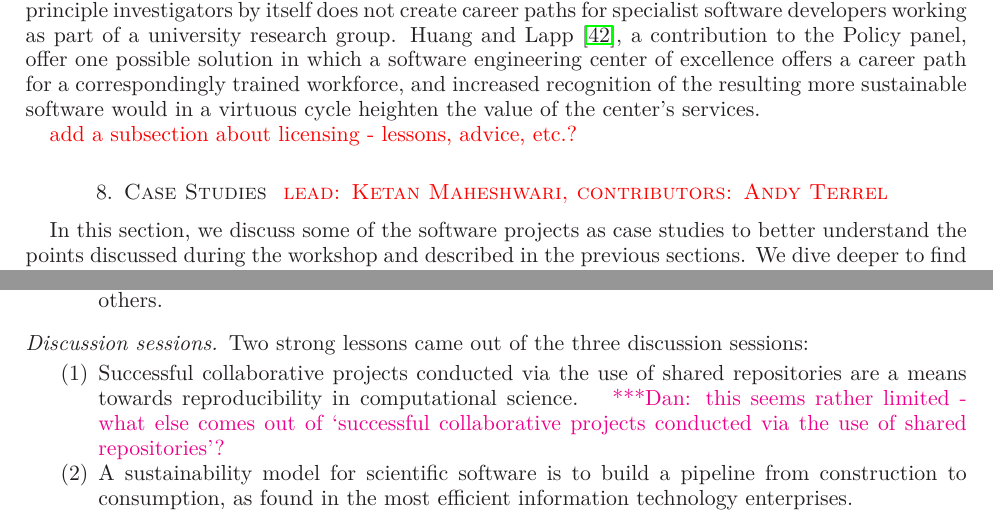
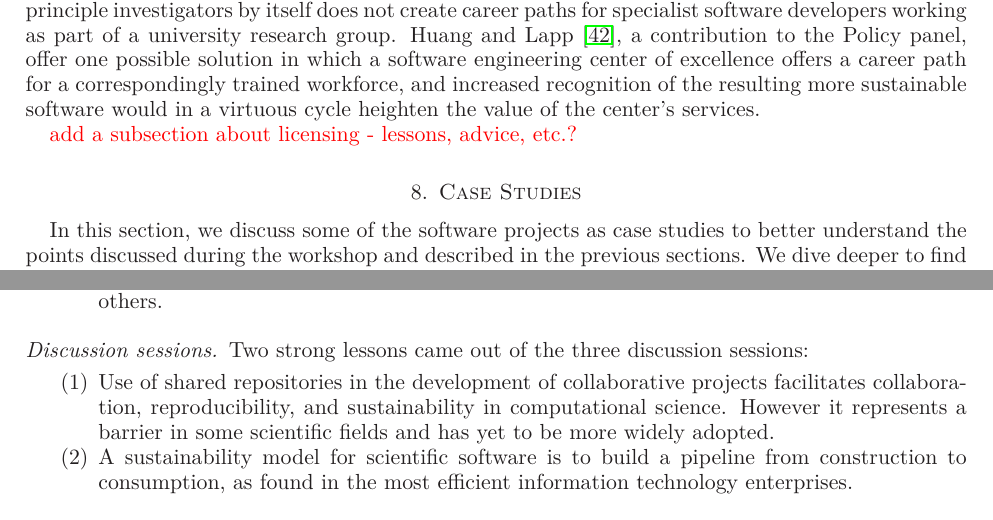
Before and after one commit to WSSSPE/meetings, a LaTeX paper (WSSSPE1_report/WSSSPE1_summary_report.tex): two parts of pages 19 and 21 of 31, joined at a grey line, cut so that both start at the same text. Compiled offline with LaTeX, dvips and Ghostscript.

Commit message:
Response to a remark on use of repositories.

```diff
--- a/WSSSPE1_report/WSSSPE1_summary_report.tex
+++ b/WSSSPE1_report/WSSSPE1_summary_report.tex
@@ -1657,7 +1657,7 @@ services.
 
 \note{add a subsection about licensing - lessons, advice, etc.?}
 
-\section{Case Studies \note{lead: Ketan Maheshwari, contributors: Andy Terrel}} \label{sec:use-cases}
+\section{Case Studies} \label{sec:use-cases} % \note{lead: Ketan Maheshwari, contributors: Andy Terrel}
 
 % == Notes and ToDos ==
 % 1. Why do we classify software cases into general purpose and special
@@ -1938,11 +1938,10 @@ efforts underway such as the Mozilla Science Lab, GitHub, and figshare
 Two strong lessons came out of the three discussion sessions:
 
 \begin{enumerate}
-\item
-Successful collaborative projects conducted via the use of shared
-repositories are a means towards reproducibility in computational science.
-\katznote{this seems rather limited - what else comes out of `successful collaborative projects conducted via the use of shared
-repositories'?}
+\item Use of shared repositories in the development of collaborative
+projects facilitates collaboration, reproducibility, and sustainability
+in computational science. However it represents a barrier in some scientific fields and
+has yet to be more widely adopted.
 
 %\subsubsection*{Policy}
 
```
Also changed, not shown: WSSSPE1_report/WSSSPE1_summary_report.tex (2 more changed lines).
